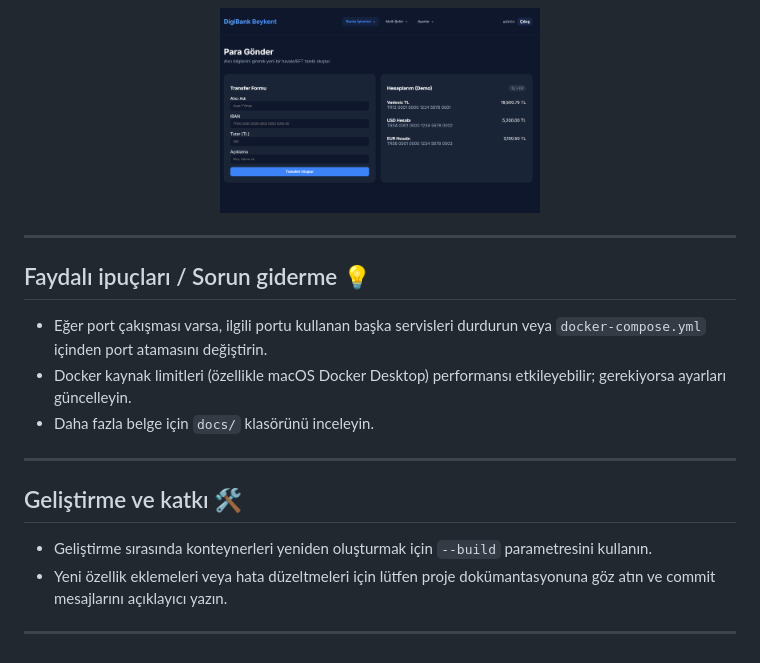
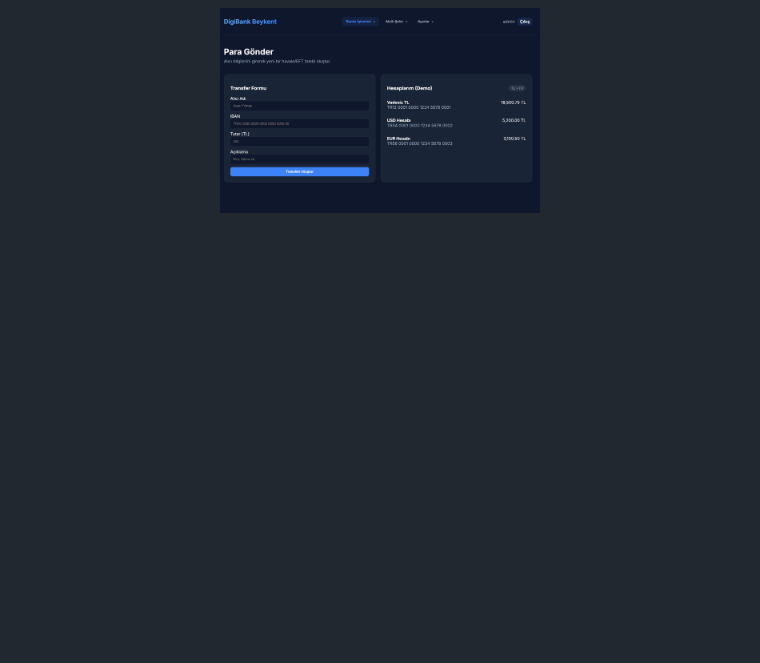
Before and after one commit to ferdiozaydin/digibank, a Markdown page: README.md, the part around the change. Drawn GitHub-style; blank space fills up the shorter version.

Commit message:
docs: update project documentation in README.

```diff
--- a/README.md
+++ b/README.md
@@ -94,20 +94,3 @@ Aşağıda proje arayüzünden bazı görüntüler bulunmaktadır.
 <p align="center">
   <img src="screenshots/banking-send-money.png" alt="Kart ile gönderme" width="320" />
 </p>
-
----
-
-## Faydalı ipuçları / Sorun giderme 💡
-
-- Eğer port çakışması varsa, ilgili portu kullanan başka servisleri durdurun veya `docker-compose.yml` içinden port atamasını değiştirin.
-- Docker kaynak limitleri (özellikle macOS Docker Desktop) performansı etkileyebilir; gerekiyorsa ayarları güncelleyin.
-- Daha fazla belge için `docs/` klasörünü inceleyin.
-
----
-
-## Geliştirme ve katkı 🛠️
-
-- Geliştirme sırasında konteynerleri yeniden oluşturmak için `--build` parametresini kullanın.
-- Yeni özellik eklemeleri veya hata düzeltmeleri için lütfen proje dokümantasyonuna göz atın ve commit mesajlarını açıklayıcı yazın.
-
----
```
